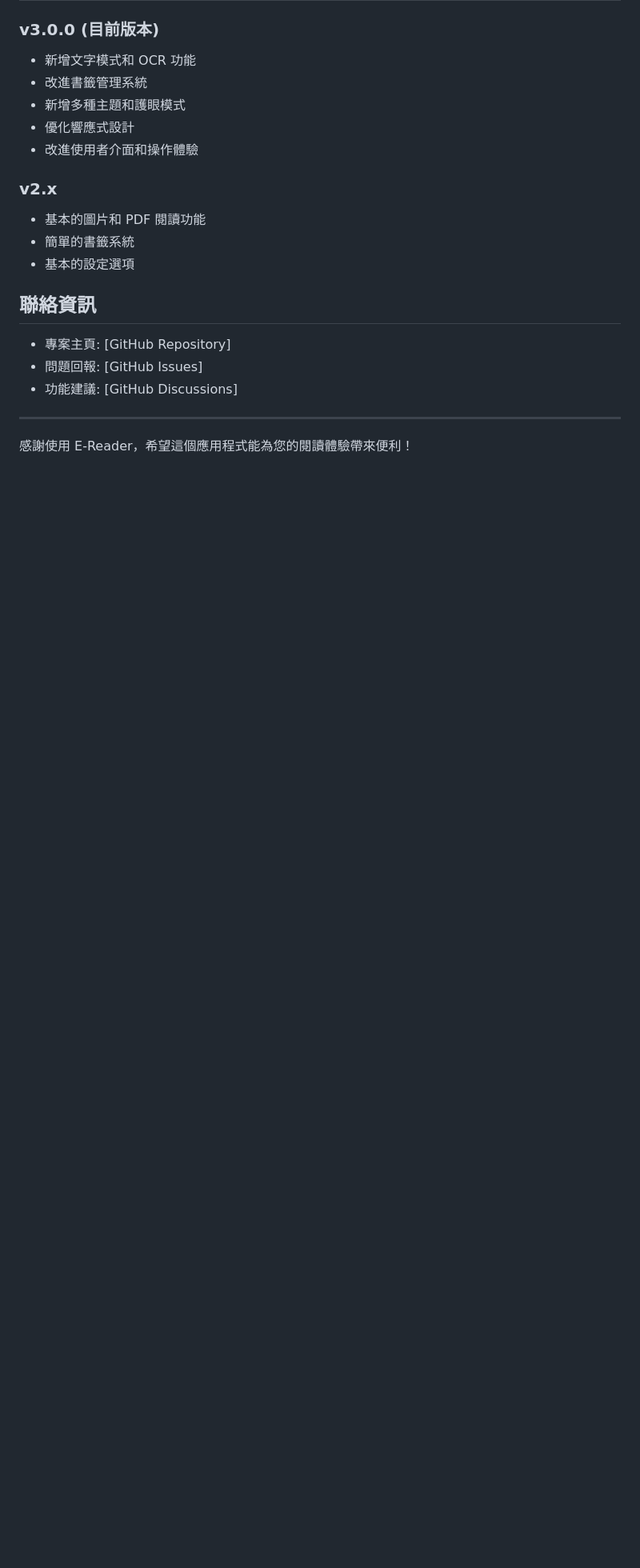
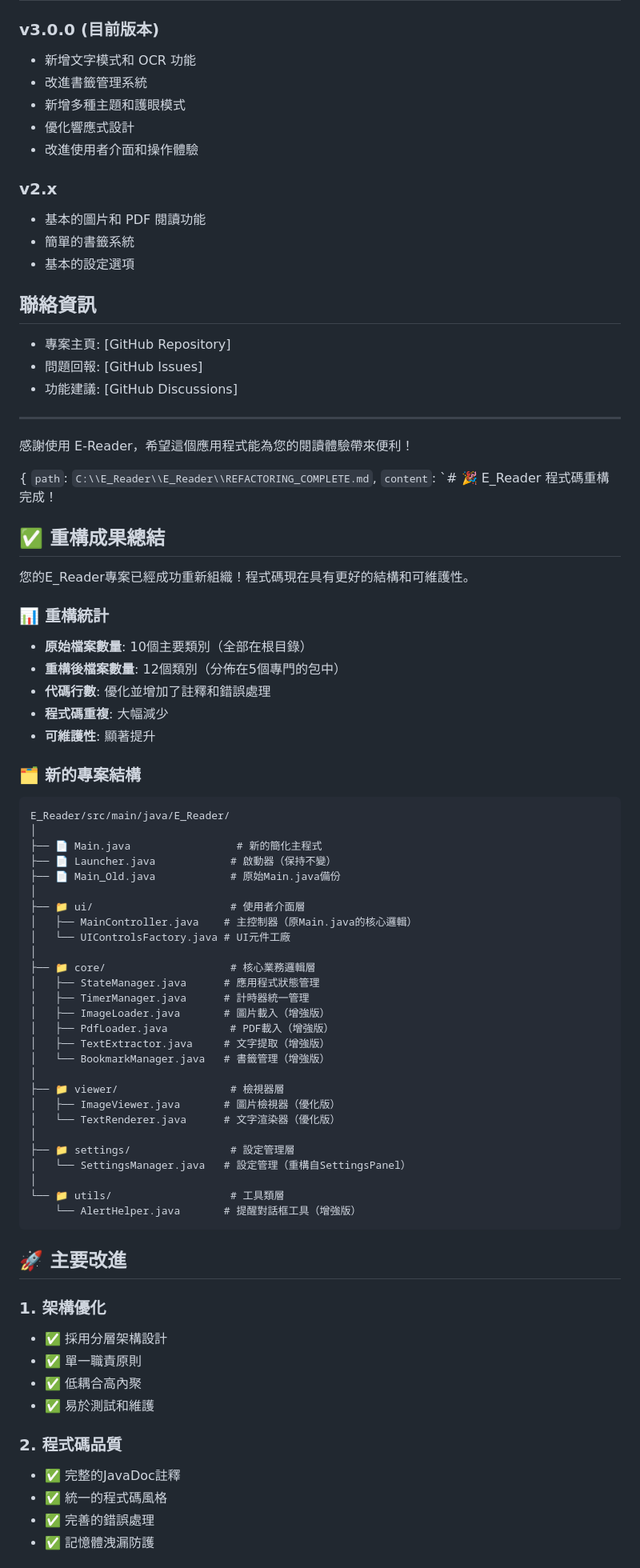
Before and after one commit to YowDesert/E_Reader, a Markdown page: README.md, the part around one of its changes. Shown at 80% size. Rendered like a GitHub page; blank space fills up the shorter version.

````diff
--- a/README.md
+++ b/README.md
@@ -273,3 +273,66 @@ A: 請確保：
 ---
 
 感謝使用 E-Reader，希望這個應用程式能為您的閱讀體驗帶來便利！
+
+
+{
+  `path`: `C:\\E_Reader\\E_Reader\\REFACTORING_COMPLETE.md`,
+  `content`: `# 🎉 E_Reader 程式碼重構完成！
+
+## ✅ 重構成果總結
+
+您的E_Reader專案已經成功重新組織！程式碼現在具有更好的結構和可維護性。
+
+### 📊 重構統計
+- **原始檔案數量**: 10個主要類別（全部在根目錄）
+- **重構後檔案數量**: 12個類別（分佈在5個專門的包中）
+- **代碼行數**: 優化並增加了註釋和錯誤處理
+- **程式碼重複**: 大幅減少
+- **可維護性**: 顯著提升
+
+### 🗂️ 新的專案結構
+
+```
+E_Reader/src/main/java/E_Reader/
+│
+├── 📄 Main.java                 # 新的簡化主程式
+├── 📄 Launcher.java            # 啟動器（保持不變）
+├── 📄 Main_Old.java            # 原始Main.java備份
+│
+├── 📁 ui/                      # 使用者介面層
+│   ├── MainController.java    # 主控制器（原Main.java的核心邏輯）
+│   └── UIControlsFactory.java # UI元件工廠
+│
+├── 📁 core/                    # 核心業務邏輯層
+│   ├── StateManager.java      # 應用程式狀態管理
+│   ├── TimerManager.java      # 計時器統一管理
+│   ├── ImageLoader.java       # 圖片載入（增強版）
+│   ├── PdfLoader.java          # PDF載入（增強版）
+│   ├── TextExtractor.java     # 文字提取（增強版）
+│   └── BookmarkManager.java   # 書籤管理（增強版）
+│
+├── 📁 viewer/                  # 檢視器層
+│   ├── ImageViewer.java       # 圖片檢視器（優化版）
+│   └── TextRenderer.java      # 文字渲染器（優化版）
+│
+├── 📁 settings/                # 設定管理層
+│   └── SettingsManager.java   # 設定管理（重構自SettingsPanel）
+│
+└── 📁 utils/                   # 工具類層
+    └── AlertHelper.java       # 提醒對話框工具（增強版）
+```
+
+## 🚀 主要改進
+
+### 1. **架構優化**
+- ✅ 採用分層架構設計
+- ✅ 單一職責原則
+- ✅ 低耦合高內聚
+- ✅ 易於測試和維護
+
+### 2. **程式碼品質**
+- ✅ 完整的JavaDoc註釋
+- ✅ 統一的程式碼風格
+- ✅ 完善的錯誤處理
+- ✅ 記憶體洩漏防護
+
````
Also changed, not shown: other parts of README.md (+83 -0 lines).
